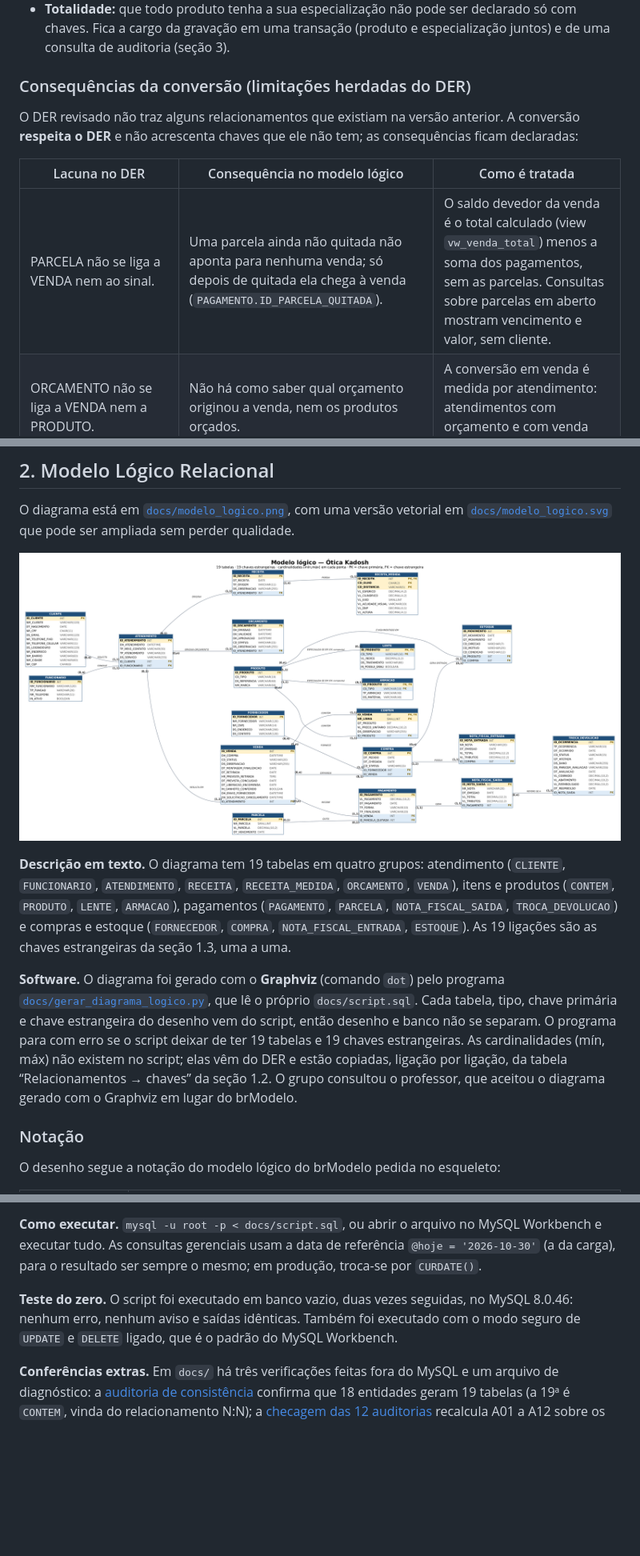
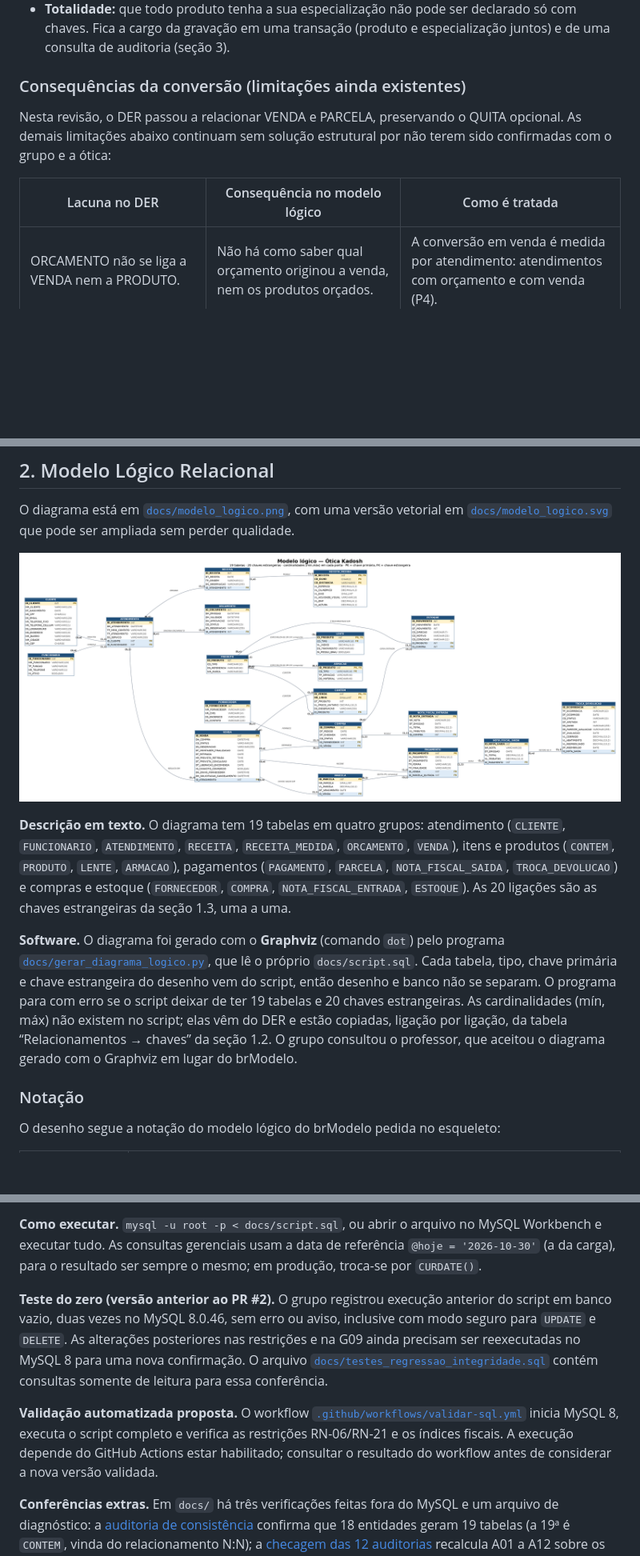
Before and after one commit to GK-300/otica-kadosh-modelagem-dados, a Markdown page: README.md, 3 parts joined by grey strips. Shown at 80% size. Drawn GitHub-style; pictures changed too: docs/modelo_logico.png; blank space fills up the shorter version.

```diff
--- a/README.md
+++ b/README.md
@@ -642,13 +645,12 @@ PRODUTO é especializado em LENTE e ARMACAO (total e disjunta, RN-14). A estrat
 - **Disjunção garantida pelo banco:** `PRODUTO.CD_TIPO` aceita só `LENTE` ou `ARMACAO`. `LENTE` e `ARMACAO` repetem `CD_TIPO` (valor fixo) e têm uma **chave estrangeira composta** (`ID_PRODUTO`, `CD_TIPO`) para `PRODUTO`, que por isso tem um `UNIQUE (ID_PRODUTO, CD_TIPO)`. Assim, um produto do tipo LENTE só pode ter linha em `LENTE`, nunca em `ARMACAO`.
 - **Totalidade:** que todo produto tenha a sua especialização não pode ser declarado só com chaves. Fica a cargo da gravação em uma transação (produto e especialização juntos) e de uma consulta de auditoria (seção 3).
 
-### Consequências da conversão (limitações herdadas do DER)
-
-O DER revisado não traz alguns relacionamentos que existiam na versão anterior. A conversão **respeita o DER** e não acrescenta chaves que ele não tem; as consequências ficam declaradas:
+### Consequências da conversão (limitações ainda existentes)
+
+Nesta revisão, o DER passou a relacionar VENDA e PARCELA, preservando o QUITA opcional. As demais limitações abaixo continuam sem solução estrutural por não terem sido confirmadas com o grupo e a ótica:
 
 | Lacuna no DER | Consequência no modelo lógico | Como é tratada |
 | --- | --- | --- |
-| PARCELA não se liga a VENDA nem ao sinal. | Uma parcela ainda não quitada não aponta para nenhuma venda; só depois de quitada ela chega à venda (`PAGAMENTO.ID_PARCELA_QUITADA`). | O saldo devedor da venda é o total calculado (view `vw_venda_total`) menos a soma dos pagamentos, sem as parcelas. Consultas sobre parcelas em aberto mostram vencimento e valor, sem cliente. |
 | ORCAMENTO não se liga a VENDA nem a PRODUTO. | Não há como saber qual orçamento originou a venda, nem os produtos orçados. | A conversão em venda é medida por atendimento: atendimentos com orçamento e com venda (P4). |
 | TROCA_DEVOLUCAO liga-se só à nota fiscal de saída. | A venda é obtida por nota → pagamento → venda, mas o produto devolvido não é identificado. | A garantia é calculada por produto vendido (venda → `CONTEM` → `PRODUTO`), e a ocorrência é tratada no nível da venda. |
 | ESTOQUE liga-se só a PRODUTO e (nas entradas) a COMPRA. | Saídas por venda e movimentos de troca não apontam para a venda ou a ocorrência. | O motivo do movimento (`CD_MOTIVO`) distingue a origem; o saldo por produto e condição não depende do vínculo (RN-12). |
@@ -1075,9 +1080,9 @@ O diagrama está em [`docs/modelo_logico.png`](docs/modelo_logico.png), com uma
 
 ![Modelo lógico relacional da Ótica Kadosh, com 19 tabelas, colunas e tipos, chaves primárias (PK), chaves estrangeiras (FK) e cardinalidades (mín, máx) em cada ponta de ligação](./docs/modelo_logico.png)
 
-**Descrição em texto.** O diagrama tem 19 tabelas em quatro grupos: atendimento (`CLIENTE`, `FUNCIONARIO`, `ATENDIMENTO`, `RECEITA`, `RECEITA_MEDIDA`, `ORCAMENTO`, `VENDA`), itens e produtos (`CONTEM`, `PRODUTO`, `LENTE`, `ARMACAO`), pagamentos (`PAGAMENTO`, `PARCELA`, `NOTA_FISCAL_SAIDA`, `TROCA_DEVOLUCAO`) e compras e estoque (`FORNECEDOR`, `COMPRA`, `NOTA_FISCAL_ENTRADA`, `ESTOQUE`). As 19 ligações são as chaves estrangeiras da seção 1.3, uma a uma.
-
-**Software.** O diagrama foi gerado com o **Graphviz** (comando `dot`) pelo programa [`docs/gerar_diagrama_logico.py`](docs/gerar_diagrama_logico.py), que lê o próprio `docs/script.sql`. Cada tabela, tipo, chave primária e chave estrangeira do desenho vem do script, então desenho e banco não se separam. O programa para com erro se o script deixar de ter 19 tabelas e 19 chaves estrangeiras. As cardinalidades (mín, máx) não existem no script; elas vêm do DER e estão copiadas, ligação por ligação, da tabela “Relacionamentos → chaves” da seção 1.2. O grupo consultou o professor, que aceitou o diagrama gerado com o Graphviz em lugar do brModelo.
+**Descrição em texto.** O diagrama tem 19 tabelas em quatro grupos: atendimento (`CLIENTE`, `FUNCIONARIO`, `ATENDIMENTO`, `RECEITA`, `RECEITA_MEDIDA`, `ORCAMENTO`, `VENDA`), itens e produtos (`CONTEM`, `PRODUTO`, `LENTE`, `ARMACAO`), pagamentos (`PAGAMENTO`, `PARCELA`, `NOTA_FISCAL_SAIDA`, `TROCA_DEVOLUCAO`) e compras e estoque (`FORNECEDOR`, `COMPRA`, `NOTA_FISCAL_ENTRADA`, `ESTOQUE`). As 20 ligações são as chaves estrangeiras da seção 1.3, uma a uma.
+
+**Software.** O diagrama foi gerado com o **Graphviz** (comando `dot`) pelo programa [`docs/gerar_diagrama_logico.py`](docs/gerar_diagrama_logico.py), que lê o próprio `docs/script.sql`. Cada tabela, tipo, chave primária e chave estrangeira do desenho vem do script, então desenho e banco não se separam. O programa para com erro se o script deixar de ter 19 tabelas e 20 chaves estrangeiras. As cardinalidades (mín, máx) não existem no script; elas vêm do DER e estão copiadas, ligação por ligação, da tabela “Relacionamentos → chaves” da seção 1.2. O grupo consultou o professor, que aceitou o diagrama gerado com o Graphviz em lugar do brModelo.
 
 ### Notação
 
@@ -1122,7 +1127,9 @@ O script está em [`docs/script.sql`](docs/script.sql) e roda em **MySQL 8.0**.
 
 **Como executar.** `mysql -u root -p < docs/script.sql`, ou abrir o arquivo no MySQL Workbench e executar tudo. As consultas gerenciais usam a data de referência `@hoje = '2026-10-30'` (a da carga), para o resultado ser sempre o mesmo; em produção, troca-se por `CURDATE()`.
 
-**Teste do zero.** O script foi executado em banco vazio, duas vezes seguidas, no MySQL 8.0.46: nenhum erro, nenhum aviso e saídas idênticas. Também foi executado com o modo seguro de `UPDATE` e `DELETE` ligado, que é o padrão do MySQL Workbench.
+**Teste do zero (versão anterior ao PR #2).** O grupo registrou execução anterior do script em banco vazio, duas vezes no MySQL 8.0.46, sem erro ou aviso, inclusive com modo seguro para `UPDATE` e `DELETE`. As alterações posteriores nas restrições e na G09 ainda precisam ser reexecutadas no MySQL 8 para uma nova confirmação. O arquivo [`docs/testes_regressao_integridade.sql`](docs/testes_regressao_integridade.sql) contém consultas somente de leitura para essa conferência.
+
+**Validação automatizada proposta.** O workflow [`.github/workflows/validar-sql.yml`](.github/workflows/validar-sql.yml) inicia MySQL 8, executa o script completo e verifica as restrições RN-06/RN-21 e os índices fiscais. A execução depende do GitHub Actions estar habilitado; consultar o resultado do workflow antes de considerar a nova versão validada.
 
 **Conferências extras.** Em `docs/` há três verificações feitas fora do MySQL e um arquivo de diagnóstico: a [auditoria de consistência](./docs/auditoria_consistencia.md) confirma que 18 entidades geram 19 tabelas (a 19ª é `CONTEM`, vinda do relacionamento N:N); a [checagem das 12 auditorias](./docs/verificacao_12_auditorias.md) recalcula A01 a A12 sobre os dados do script e chega às mesmas 21 ocorrências; o [verificador](./docs/verificar_consistencia.py) compara o inventário do README, do dicionário e do script; as [consultas de diagnóstico](./docs/consultas_diagnostico_pr1.sql) repetem, só com `SELECT`, as condições de A04 e A11.
 
```
Also changed, not shown: other parts of README.md (+37 -29 lines), docs/auditoria_consistencia.md (+5 -1 lines), docs/decisao_vinculo_parcelas.md (added, +69 -0 lines), 8 other files.
